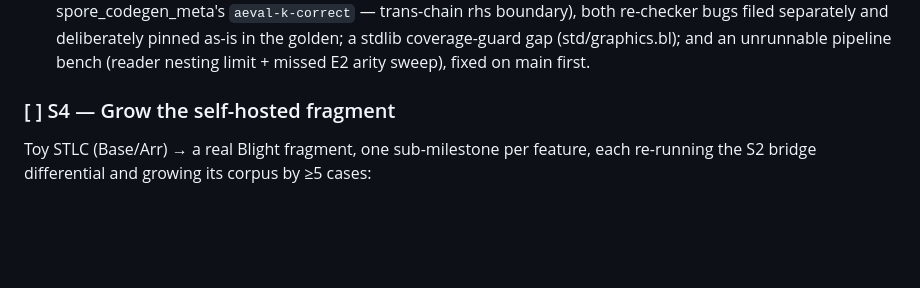
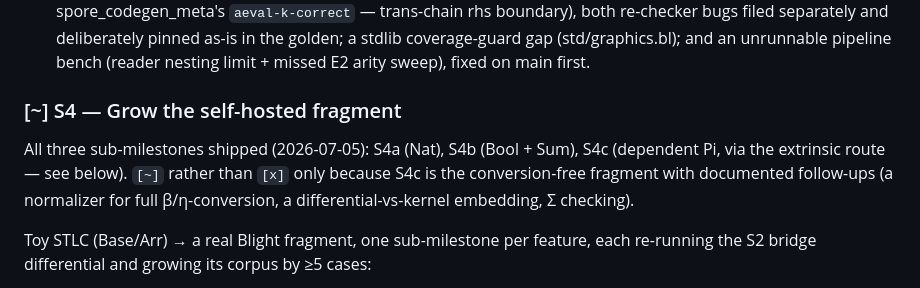
Before and after one commit to sjqtentacles/blight, a Markdown page: docs/roadmap-v0.1.md, the part around the change. GitHub-like rendering; blank space fills up the shorter version.

Commit message:
S4: flip header marker to [~] (S4a/b/c all shipped)
Co-Authored-By: Claude Opus 4.8 <noreply@anthropic.com>

```diff
--- a/docs/roadmap-v0.1.md
+++ b/docs/roadmap-v0.1.md
@@ -464,7 +464,12 @@ kernel/elab/recheck/codegen). Protocol, all gates pre-registered in the red comm
   deliberately pinned as-is in the golden; a stdlib coverage-guard gap (std/graphics.bl); and an
   unrunnable pipeline bench (reader nesting limit + missed E2 arity sweep), fixed on main first.
 
-### [ ] S4 — Grow the self-hosted fragment
+### [~] S4 — Grow the self-hosted fragment
+
+All three sub-milestones shipped (2026-07-05): S4a (Nat), S4b (Bool + Sum), S4c (dependent Pi, via
+the extrinsic route — see below). `[~]` rather than `[x]` only because S4c is the conversion-free
+fragment with documented follow-ups (a normalizer for full β/η-conversion, a differential-vs-kernel
+embedding, Σ checking).
 
 Toy STLC (Base/Arr) → a real Blight fragment, one sub-milestone per feature, each re-running the
 S2 bridge differential and growing its corpus by ≥5 cases:
```
